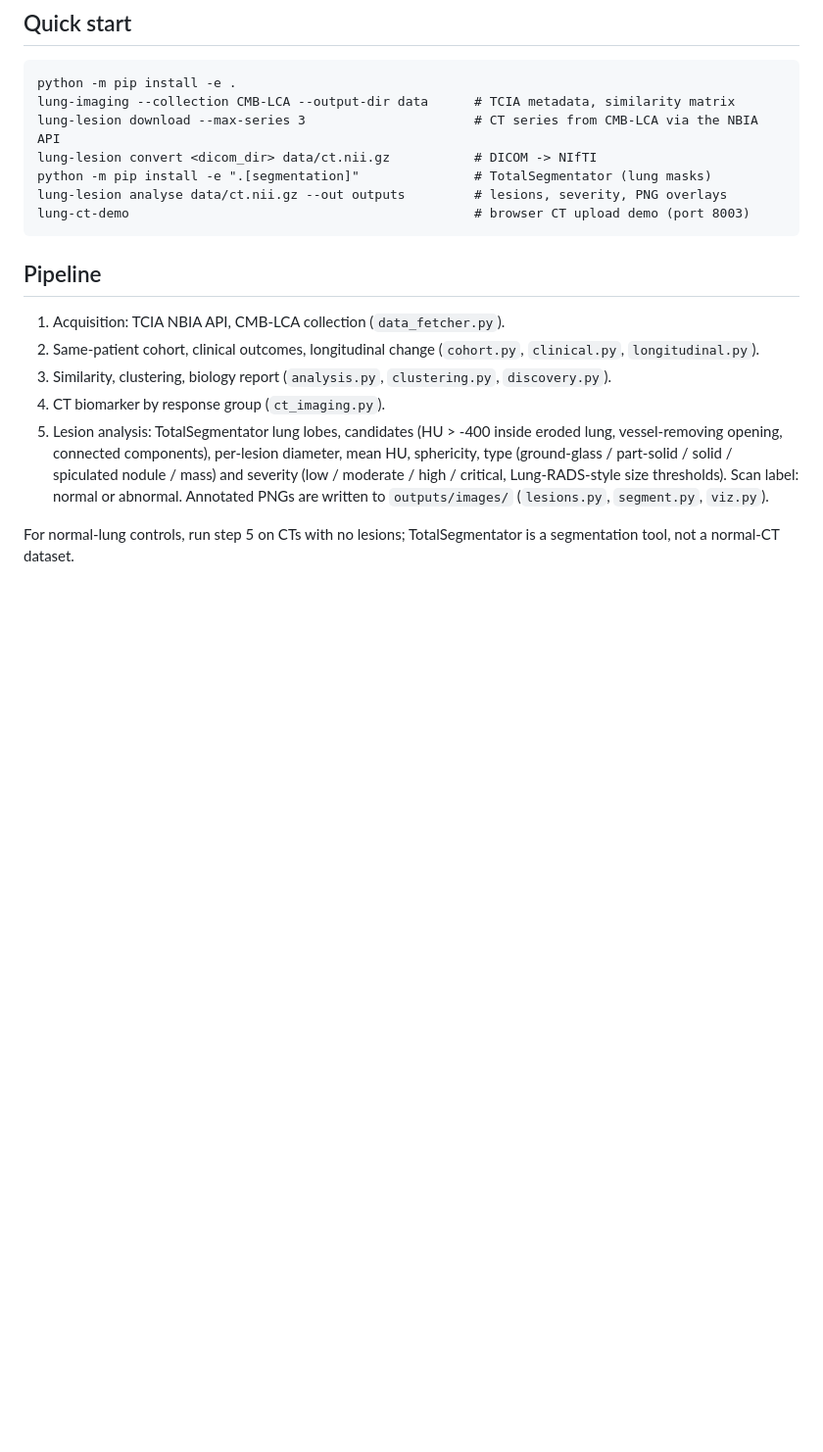
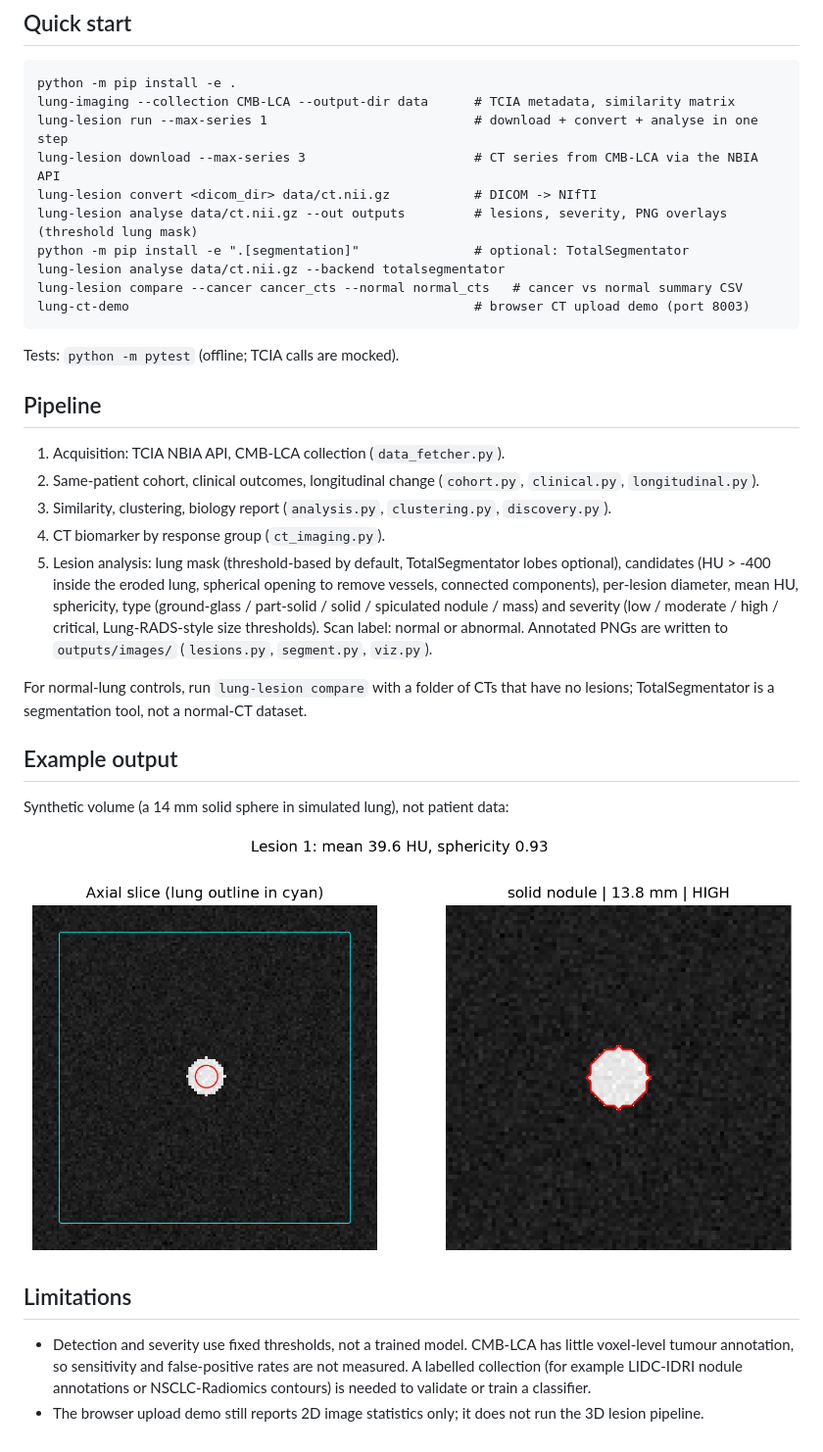
Before and after one commit to mfrendy-maker/Lung-Cancer-Imaging-Analysis, a Markdown page: README.md, the part around the change. Shown at 98% size. Drawn GitHub-style; pictures changed too: docs/sample_overlay.png (added); blank space fills up the shorter version.

Commit message:
Add tests, threshold lung mask, run/compare commands, CI, license, sample image

````diff
--- a/README.md
+++ b/README.md
@@ -22,12 +22,17 @@ Raw DICOM is not stored in Git (`data/tcia_downloads/` is ignored).
 ```
 python -m pip install -e .
 lung-imaging --collection CMB-LCA --output-dir data      # TCIA metadata, similarity matrix
+lung-lesion run --max-series 1                           # download + convert + analyse in one step
 lung-lesion download --max-series 3                      # CT series from CMB-LCA via the NBIA API
 lung-lesion convert <dicom_dir> data/ct.nii.gz           # DICOM -> NIfTI
-python -m pip install -e ".[segmentation]"               # TotalSegmentator (lung masks)
-lung-lesion analyse data/ct.nii.gz --out outputs         # lesions, severity, PNG overlays
+lung-lesion analyse data/ct.nii.gz --out outputs         # lesions, severity, PNG overlays (threshold lung mask)
+python -m pip install -e ".[segmentation]"               # optional: TotalSegmentator
+lung-lesion analyse data/ct.nii.gz --backend totalsegmentator
+lung-lesion compare --cancer cancer_cts --normal normal_cts   # cancer vs normal summary CSV
 lung-ct-demo                                             # browser CT upload demo (port 8003)
 ```
+
+Tests: `python -m pytest` (offline; TCIA calls are mocked).
 
 ## Pipeline
 
@@ -35,11 +40,25 @@ lung-ct-demo                                             # browser CT upload dem
 2. Same-patient cohort, clinical outcomes, longitudinal change (`cohort.py`, `clinical.py`, `longitudinal.py`).
 3. Similarity, clustering, biology report (`analysis.py`, `clustering.py`, `discovery.py`).
 4. CT biomarker by response group (`ct_imaging.py`).
-5. Lesion analysis: TotalSegmentator lung lobes, candidates (HU > -400 inside eroded lung, vessel-removing
-   opening, connected components), per-lesion diameter, mean HU, sphericity, type
+5. Lesion analysis: lung mask (threshold-based by default, TotalSegmentator lobes optional), candidates
+   (HU > -400 inside the eroded lung, spherical opening to remove vessels, connected components), per-lesion diameter, mean HU, sphericity, type
    (ground-glass / part-solid / solid / spiculated nodule / mass) and severity
    (low / moderate / high / critical, Lung-RADS-style size thresholds). Scan label: normal or abnormal.
    Annotated PNGs are written to `outputs/images/` (`lesions.py`, `segment.py`, `viz.py`).
 
-For normal-lung controls, run step 5 on CTs with no lesions; TotalSegmentator is a
-segmentation tool, not a normal-CT dataset.
+For normal-lung controls, run `lung-lesion compare` with a folder of CTs that have no lesions;
+TotalSegmentator is a segmentation tool, not a normal-CT dataset.
+
+## Example output
+
+Synthetic volume (a 14 mm solid sphere in simulated lung), not patient data:
+
+![Sample lesion overlay](docs/sample_overlay.png)
+
+## Limitations
+
+- Detection and severity use fixed thresholds, not a trained model. CMB-LCA has little voxel-level
+  tumour annotation, so sensitivity and false-positive rates are not measured. A labelled collection
+  (for example LIDC-IDRI nodule annotations or NSCLC-Radiomics contours) is needed to validate or
+  train a classifier.
+- The browser upload demo still reports 2D image statistics only; it does not run the 3D lesion pipeline.
````
Also changed, not shown: 8 other files.
